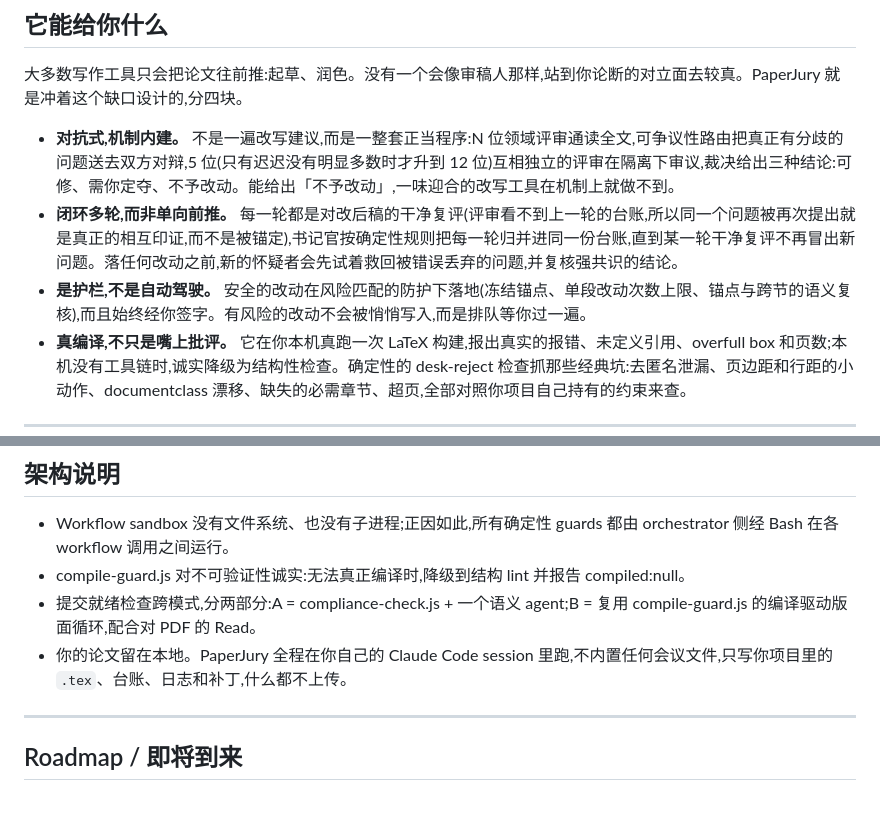
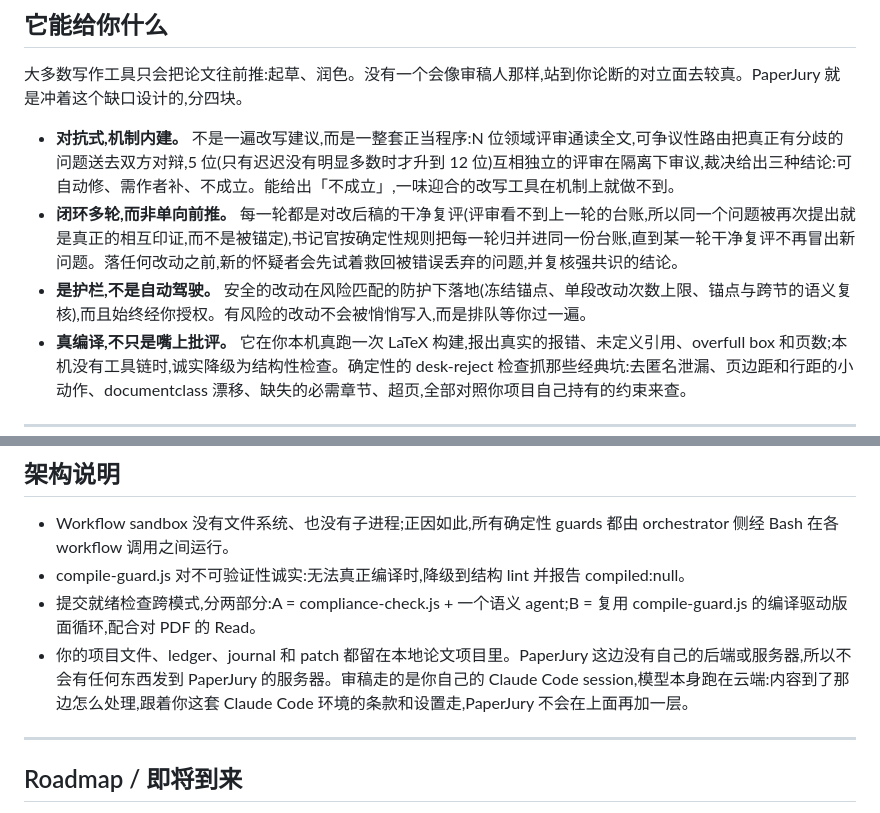
Before and after one commit to u7079256/paperjury, a Markdown page: README.zh-CN.md, 2 parts joined by grey strips. Drawn GitHub-style.

```diff
--- a/README.zh-CN.md
+++ b/README.zh-CN.md
@@ -41,9 +57,9 @@ git clone https://github.com/u7079256/paperjury "$env:USERPROFILE\.claude\skills
 
 大多数写作工具只会把论文往前推:起草、润色。没有一个会像审稿人那样,站到你论断的对立面去较真。PaperJury 就是冲着这个缺口设计的,分四块。
 
-- **对抗式,机制内建。** 不是一遍改写建议,而是一整套正当程序:N 位领域评审通读全文,可争议性路由把真正有分歧的问题送去双方对辩,5 位(只有迟迟没有明显多数时才升到 12 位)互相独立的评审在隔离下审议,裁决给出三种结论:可修、需你定夺、不予改动。能给出「不予改动」,一味迎合的改写工具在机制上就做不到。
+- **对抗式,机制内建。** 不是一遍改写建议,而是一整套正当程序:N 位领域评审通读全文,可争议性路由把真正有分歧的问题送去双方对辩,5 位(只有迟迟没有明显多数时才升到 12 位)互相独立的评审在隔离下审议,裁决给出三种结论:可自动修、需作者补、不成立。能给出「不成立」,一味迎合的改写工具在机制上就做不到。
 - **闭环多轮,而非单向前推。** 每一轮都是对改后稿的干净复评(评审看不到上一轮的台账,所以同一个问题被再次提出就是真正的相互印证,而不是被锚定),书记官按确定性规则把每一轮归并进同一份台账,直到某一轮干净复评不再冒出新问题。落任何改动之前,新的怀疑者会先试着救回被错误丢弃的问题,并复核强共识的结论。
-- **是护栏,不是自动驾驶。** 安全的改动在风险匹配的防护下落地(冻结锚点、单段改动次数上限、锚点与跨节的语义复核),而且始终经你签字。有风险的改动不会被悄悄写入,而是排队等你过一遍。
+- **是护栏,不是自动驾驶。** 安全的改动在风险匹配的防护下落地(冻结锚点、单段改动次数上限、锚点与跨节的语义复核),而且始终经你授权。有风险的改动不会被悄悄写入,而是排队等你过一遍。
 - **真编译,不只是嘴上批评。** 它在你本机真跑一次 LaTeX 构建,报出真实的报错、未定义引用、overfull box 和页数;本机没有工具链时,诚实降级为结构性检查。确定性的 desk-reject 检查抓那些经典坑:去匿名泄漏、页边距和行距的小动作、documentclass 漂移、缺失的必需章节、超页,全部对照你项目自己持有的约束来查。
 
 ---
@@ -168,7 +184,7 @@ writing toolkit 的工具名(具体 prompt 内容此处不列):`translate-to-eng
 - Workflow sandbox 没有文件系统、也没有子进程;正因如此,所有确定性 guards 都由 orchestrator 侧经 Bash 在各 workflow 调用之间运行。
 - compile-guard.js 对不可验证性诚实:无法真正编译时,降级到结构 lint 并报告 compiled:null。
 - 提交就绪检查跨模式,分两部分:A = compliance-check.js + 一个语义 agent;B = 复用 compile-guard.js 的编译驱动版面循环,配合对 PDF 的 Read。
-- 你的论文留在本地。PaperJury 全程在你自己的 Claude Code session 里跑,不内置任何会议文件,只写你项目里的 `.tex`、台账、日志和补丁,什么都不上传。
+- 你的项目文件、ledger、journal 和 patch 都留在本地论文项目里。PaperJury 这边没有自己的后端或服务器,所以不会有任何东西发到 PaperJury 的服务器。审稿走的是你自己的 Claude Code session,模型本身跑在云端:内容到了那边怎么处理,跟着你这套 Claude Code 环境的条款和设置走,PaperJury 不会在上面再加一层。
 
 ---
 
```
Also changed, not shown: other parts of README.zh-CN.md (+26 -10 lines), README.md (+20 -4 lines).
